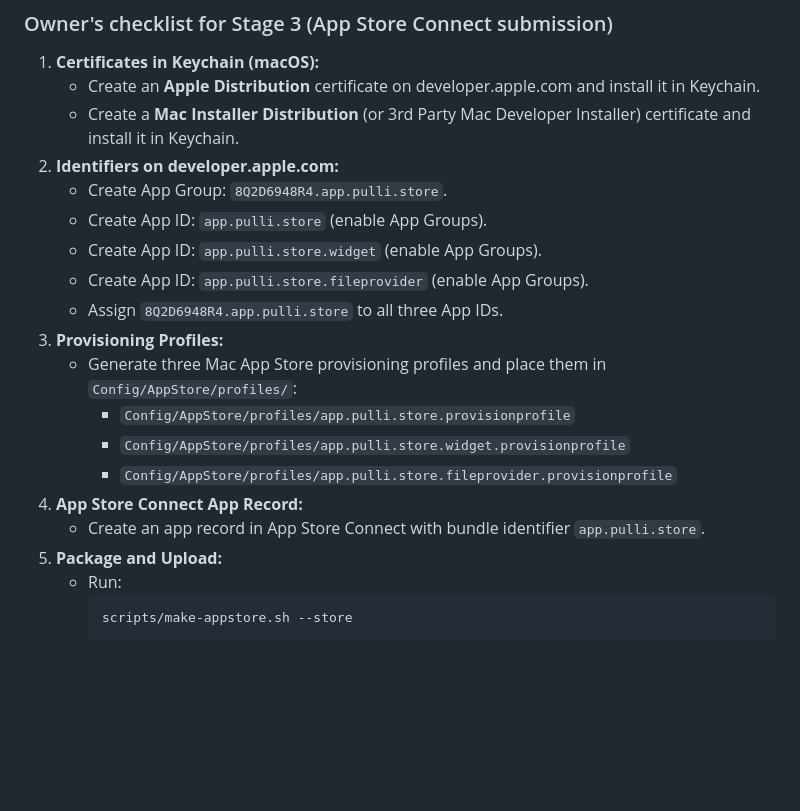
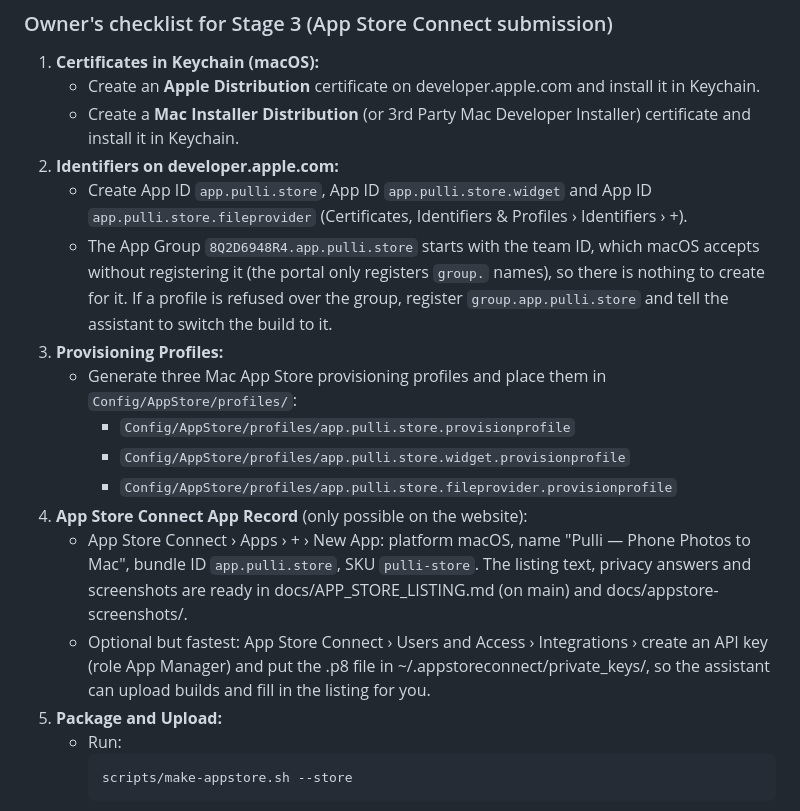
Before and after one commit to ijahongirmirzo/pulli, a Markdown page: docs/APP_STORE.md, the part around the change. Rendered like a GitHub page; blank space fills up the shorter version.

Commit message:
Stage 3 checklist: no App Group registration needed; the fastest path

````diff
--- a/docs/APP_STORE.md
+++ b/docs/APP_STORE.md
@@ -175,18 +175,25 @@ otool -L build/AppStore/Pulli.app/Contents/MacOS/Pulli
    - Create an **Apple Distribution** certificate on developer.apple.com and install it in Keychain.
    - Create a **Mac Installer Distribution** (or 3rd Party Mac Developer Installer) certificate and install it in Keychain.
 2. **Identifiers on developer.apple.com:**
-   - Create App Group: `8Q2D6948R4.app.pulli.store`.
-   - Create App ID: `app.pulli.store` (enable App Groups).
-   - Create App ID: `app.pulli.store.widget` (enable App Groups).
-   - Create App ID: `app.pulli.store.fileprovider` (enable App Groups).
-   - Assign `8Q2D6948R4.app.pulli.store` to all three App IDs.
+   - Create App ID `app.pulli.store`, App ID `app.pulli.store.widget` and App ID
+     `app.pulli.store.fileprovider` (Certificates, Identifiers & Profiles › Identifiers › +).
+   - The App Group `8Q2D6948R4.app.pulli.store` starts with the team ID, which macOS accepts
+     without registering it (the portal only registers `group.` names), so there is nothing to
+     create for it. If a profile is refused over the group, register `group.app.pulli.store`
+     and tell the assistant to switch the build to it.
 3. **Provisioning Profiles:**
    - Generate three Mac App Store provisioning profiles and place them in `Config/AppStore/profiles/`:
      - `Config/AppStore/profiles/app.pulli.store.provisionprofile`
      - `Config/AppStore/profiles/app.pulli.store.widget.provisionprofile`
      - `Config/AppStore/profiles/app.pulli.store.fileprovider.provisionprofile`
-4. **App Store Connect App Record:**
-   - Create an app record in App Store Connect with bundle identifier `app.pulli.store`.
+4. **App Store Connect App Record** (only possible on the website):
+   - App Store Connect › Apps › + › New App: platform macOS, name "Pulli — Phone Photos to
+     Mac", bundle ID `app.pulli.store`, SKU `pulli-store`. The listing text, privacy answers and
+     screenshots are ready in docs/APP_STORE_LISTING.md (on main) and
+     docs/appstore-screenshots/.
+   - Optional but fastest: App Store Connect › Users and Access › Integrations › create an API
+     key (role App Manager) and put the .p8 file in ~/.appstoreconnect/private_keys/, so the
+     assistant can upload builds and fill in the listing for you.
 5. **Package and Upload:**
    - Run:
      ```sh
````
